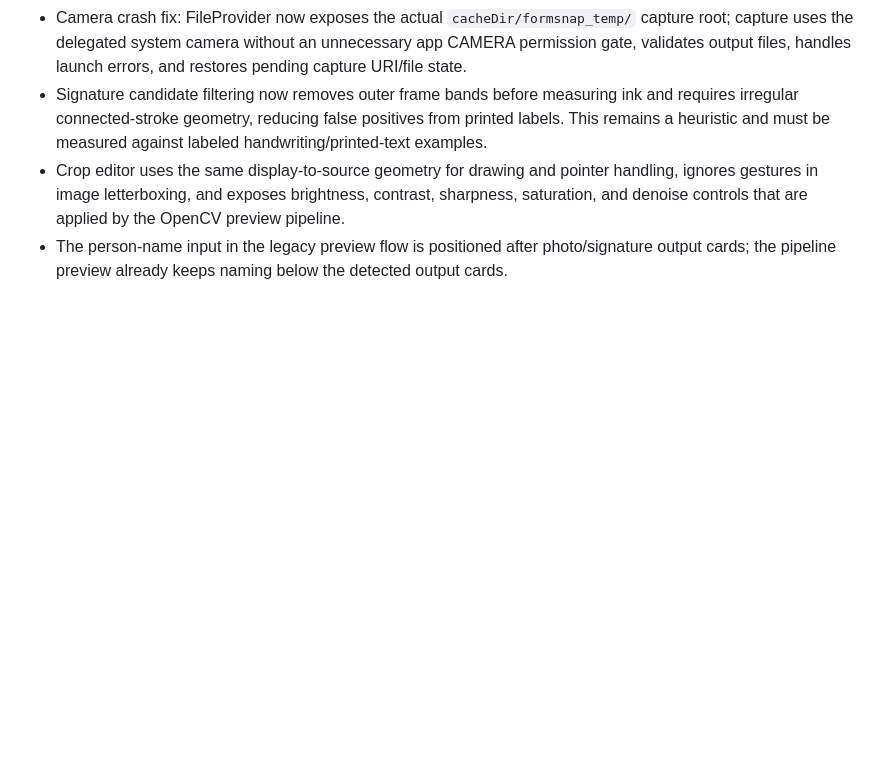
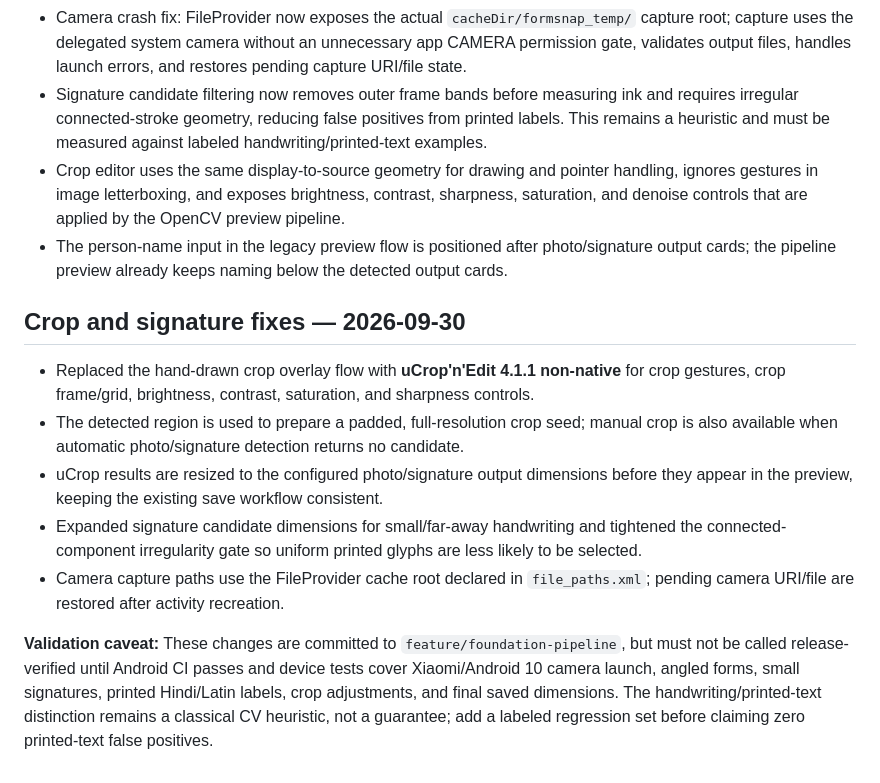
Before and after one commit to techwithkaushik/form-snap, a Markdown page: docs/roadmap/PRODUCTION_STATUS.md, the part around the change. GitHub-like rendering; blank space fills up the shorter version.

Commit message:
docs: record crop and signature detection fixes with validation gates

```diff
--- a/docs/roadmap/PRODUCTION_STATUS.md
+++ b/docs/roadmap/PRODUCTION_STATUS.md
@@ -64,3 +64,13 @@ A successful build is necessary, but not sufficient, evidence for production rea
 - Signature candidate filtering now removes outer frame bands before measuring ink and requires irregular connected-stroke geometry, reducing false positives from printed labels. This remains a heuristic and must be measured against labeled handwriting/printed-text examples.
 - Crop editor uses the same display-to-source geometry for drawing and pointer handling, ignores gestures in image letterboxing, and exposes brightness, contrast, sharpness, saturation, and denoise controls that are applied by the OpenCV preview pipeline.
 - The person-name input in the legacy preview flow is positioned after photo/signature output cards; the pipeline preview already keeps naming below the detected output cards.
+
+## Crop and signature fixes — 2026-09-30
+
+- Replaced the hand-drawn crop overlay flow with **uCrop'n'Edit 4.1.1 non-native** for crop gestures, crop frame/grid, brightness, contrast, saturation, and sharpness controls.
+- The detected region is used to prepare a padded, full-resolution crop seed; manual crop is also available when automatic photo/signature detection returns no candidate.
+- uCrop results are resized to the configured photo/signature output dimensions before they appear in the preview, keeping the existing save workflow consistent.
+- Expanded signature candidate dimensions for small/far-away handwriting and tightened the connected-component irregularity gate so uniform printed glyphs are less likely to be selected.
+- Camera capture paths use the FileProvider cache root declared in `file_paths.xml`; pending camera URI/file are restored after activity recreation.
+
+**Validation caveat:** These changes are committed to `feature/foundation-pipeline`, but must not be called release-verified until Android CI passes and device tests cover Xiaomi/Android 10 camera launch, angled forms, small signatures, printed Hindi/Latin labels, crop adjustments, and final saved dimensions. The handwriting/printed-text distinction remains a classical CV heuristic, not a guarantee; add a labeled regression set before claiming zero printed-text false positives.
```
